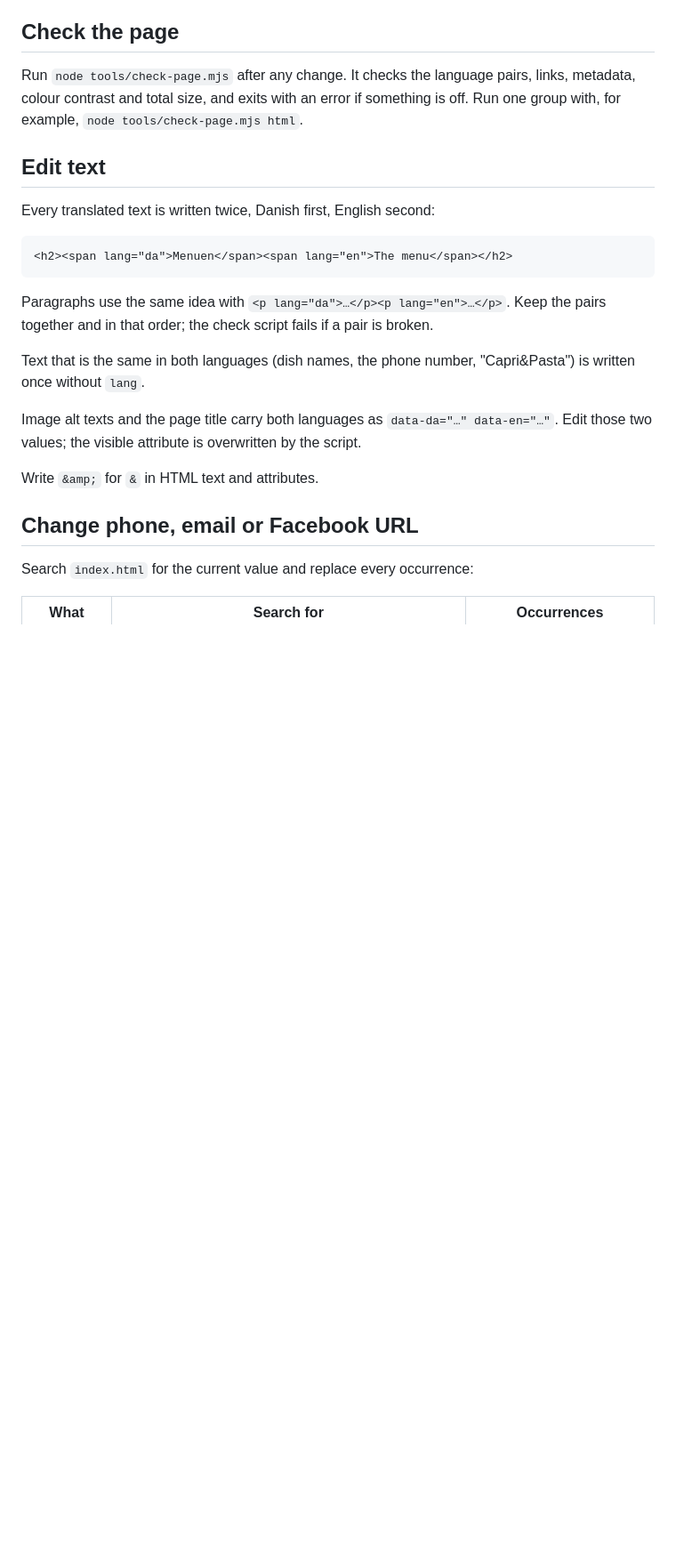
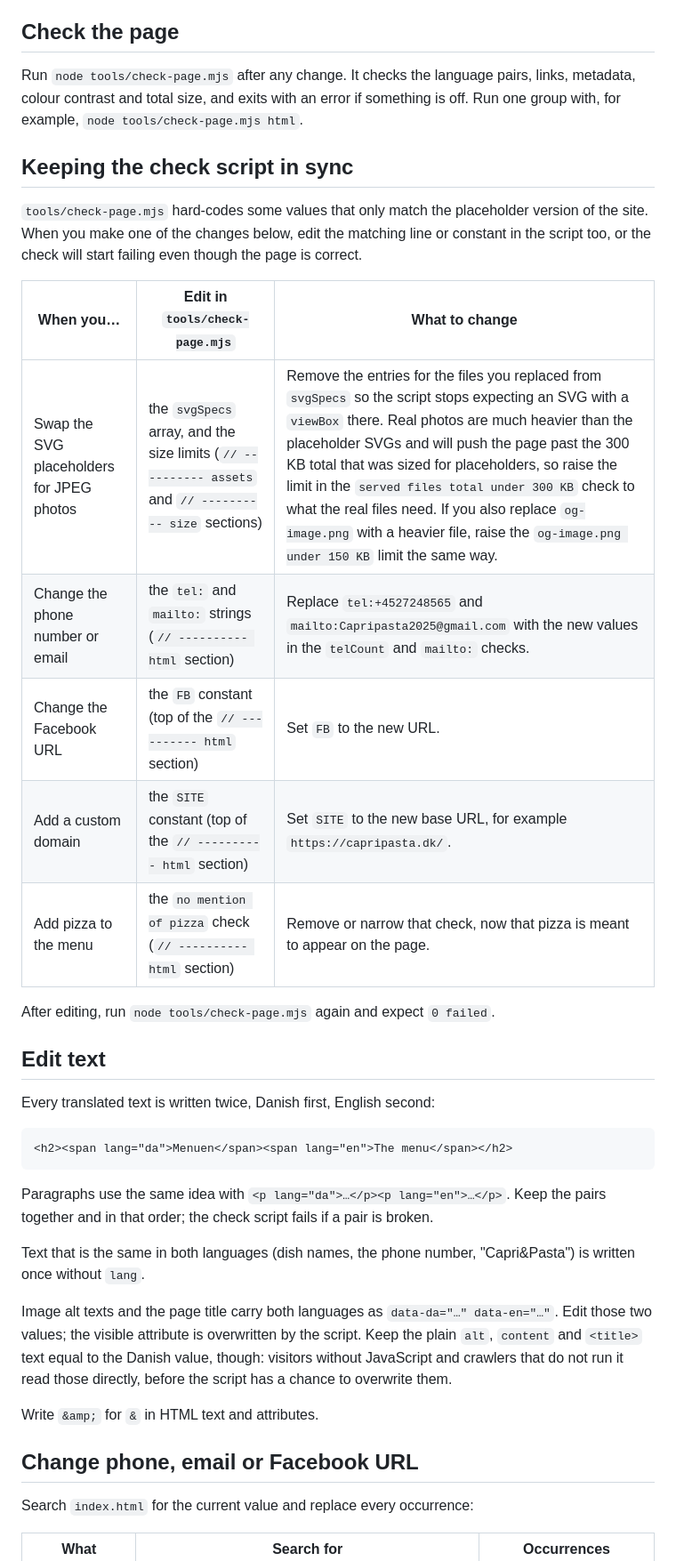
Before and after one commit to Rado81/CapriOgPasta, a Markdown page: README.md, the part around one of its changes. Shown at 89% size. Drawn GitHub-style; blank space fills up the shorter version.

Commit message:
docs: tell the maintainer how to keep the check script in sync
Co-Authored-By: Claude Fable 5.1 <noreply@anthropic.com>

```diff
--- a/README.md
+++ b/README.md
@@ -16,6 +16,20 @@ One-page bilingual (Danish/English) website for the Capri&Pasta food truck. Stat
 
 Run `node tools/check-page.mjs` after any change. It checks the language pairs, links, metadata, colour contrast and total size, and exits with an error if something is off. Run one group with, for example, `node tools/check-page.mjs html`.
 
+## Keeping the check script in sync
+
+`tools/check-page.mjs` hard-codes some values that only match the placeholder version of the site. When you make one of the changes below, edit the matching line or constant in the script too, or the check will start failing even though the page is correct.
+
+| When you… | Edit in `tools/check-page.mjs` | What to change |
+| --- | --- | --- |
+| Swap the SVG placeholders for JPEG photos | the `svgSpecs` array, and the size limits (`// ---------- assets` and `// ---------- size` sections) | Remove the entries for the files you replaced from `svgSpecs` so the script stops expecting an SVG with a `viewBox` there. Real photos are much heavier than the placeholder SVGs and will push the page past the 300 KB total that was sized for placeholders, so raise the limit in the `served files total under 300 KB` check to what the real files need. If you also replace `og-image.png` with a heavier file, raise the `og-image.png under 150 KB` limit the same way. |
+| Change the phone number or email | the `tel:` and `mailto:` strings (`// ---------- html` section) | Replace `tel:+4527248565` and `mailto:Capripasta2025@gmail.com` with the new values in the `telCount` and `mailto:` checks. |
+| Change the Facebook URL | the `FB` constant (top of the `// ---------- html` section) | Set `FB` to the new URL. |
+| Add a custom domain | the `SITE` constant (top of the `// ---------- html` section) | Set `SITE` to the new base URL, for example `https://capripasta.dk/`. |
+| Add pizza to the menu | the `no mention of pizza` check (`// ---------- html` section) | Remove or narrow that check, now that pizza is meant to appear on the page. |
+
+After editing, run `node tools/check-page.mjs` again and expect `0 failed`.
+
 ## Edit text
 
 Every translated text is written twice, Danish first, English second:
@@ -28,7 +42,7 @@ Paragraphs use the same idea with `<p lang="da">…</p><p lang="en">…</p>`. Ke
 
 Text that is the same in both languages (dish names, the phone number, "Capri&Pasta") is written once without `lang`.
 
-Image alt texts and the page title carry both languages as `data-da="…" data-en="…"`. Edit those two values; the visible attribute is overwritten by the script.
+Image alt texts and the page title carry both languages as `data-da="…" data-en="…"`. Edit those two values; the visible attribute is overwritten by the script. Keep the plain `alt`, `content` and `<title>` text equal to the Danish value, though: visitors without JavaScript and crawlers that do not run it read those directly, before the script has a chance to overwrite them.
 
 Write `&amp;` for `&` in HTML text and attributes.
 
```
Also changed, not shown: other parts of README.md (+4 -1 lines).
